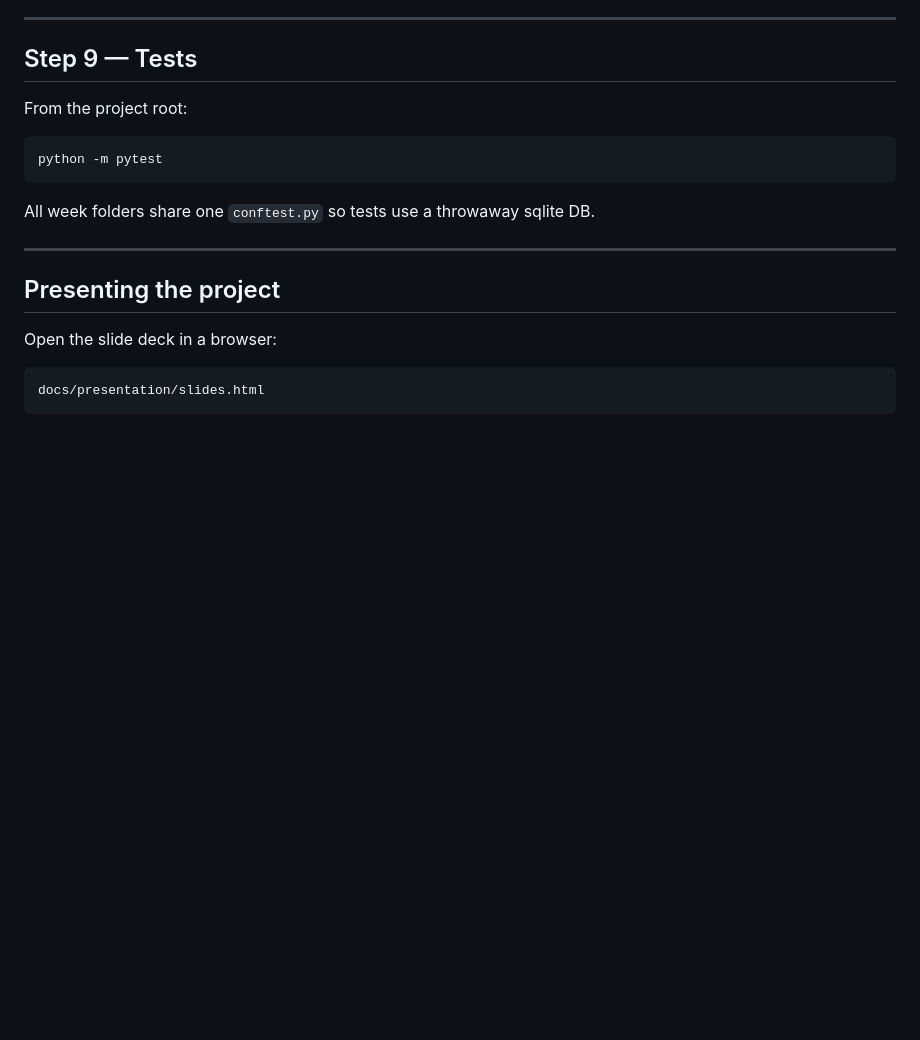
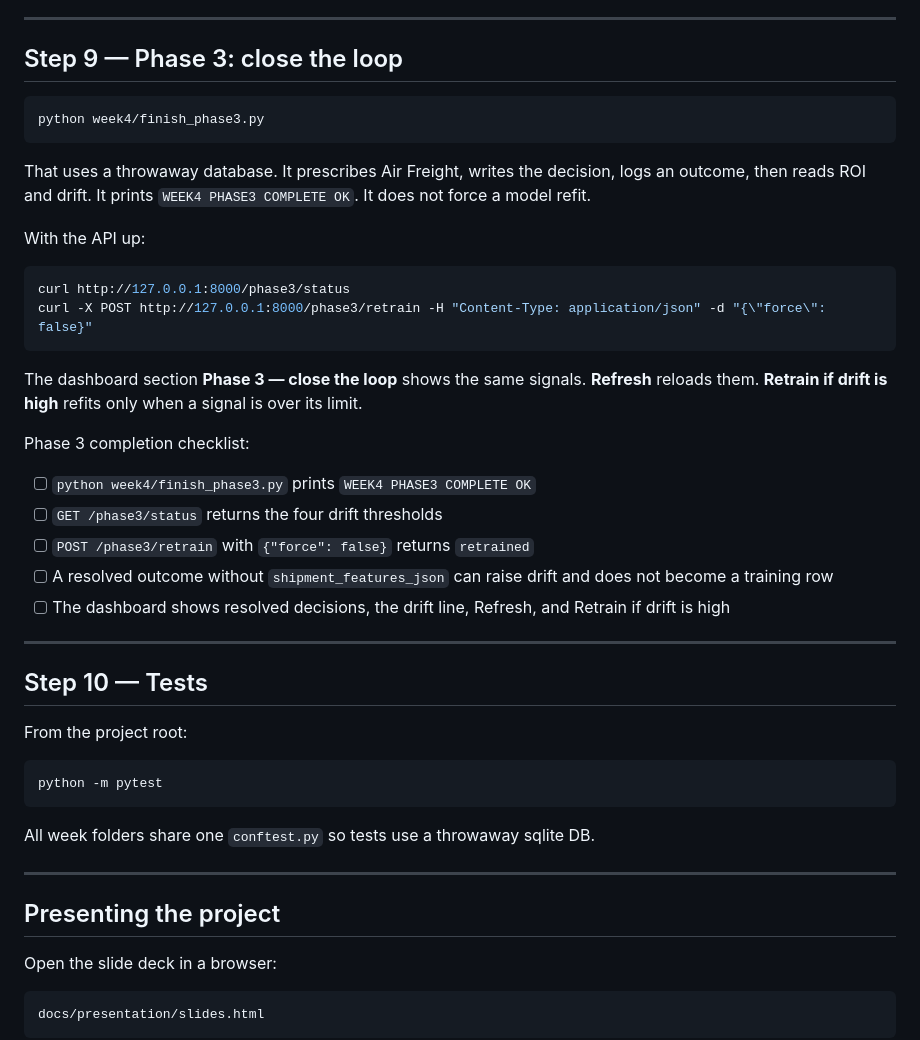
Before and after one commit to bhattchintan8540-cmd/Supply-Prescript, a Markdown page: STEP_BY_STEP.md, the part around the change. GitHub-like rendering; blank space fills up the shorter version.

Commit message:
Add a Phase 3 completion checklist to STEP_BY_STEP.
Co-authored-by: Cursor <cursoragent@cursor.com>

````diff
--- a/STEP_BY_STEP.md
+++ b/STEP_BY_STEP.md
@@ -176,7 +176,38 @@ Phase 2 completion checklist:
 
 ---
 
-## Step 9 — Tests
+## Step 9 — Phase 3: close the loop
+
+```bash
+python week4/finish_phase3.py
+```
+
+That uses a throwaway database. It prescribes Air Freight, writes the
+decision, logs an outcome, then reads ROI and drift. It prints
+`WEEK4 PHASE3 COMPLETE OK`. It does not force a model refit.
+
+With the API up:
+
+```bash
+curl http://127.0.0.1:8000/phase3/status
+curl -X POST http://127.0.0.1:8000/phase3/retrain -H "Content-Type: application/json" -d "{\"force\": false}"
+```
+
+The dashboard section **Phase 3 — close the loop** shows the same
+signals. **Refresh** reloads them. **Retrain if drift is high** refits
+only when a signal is over its limit.
+
+Phase 3 completion checklist:
+
+- [ ] `python week4/finish_phase3.py` prints `WEEK4 PHASE3 COMPLETE OK`
+- [ ] `GET /phase3/status` returns the four drift thresholds
+- [ ] `POST /phase3/retrain` with `{"force": false}` returns `retrained`
+- [ ] A resolved outcome without `shipment_features_json` can raise drift and does not become a training row
+- [ ] The dashboard shows resolved decisions, the drift line, Refresh, and Retrain if drift is high
+
+---
+
+## Step 10 — Tests
 
 From the project root:
 
````
